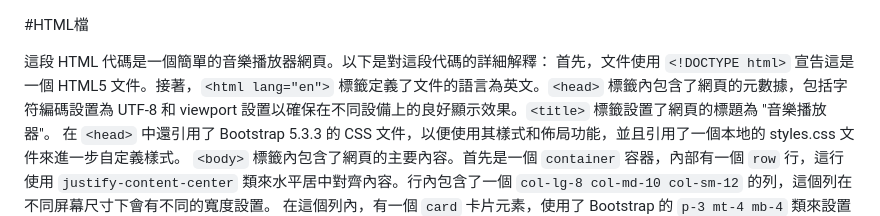
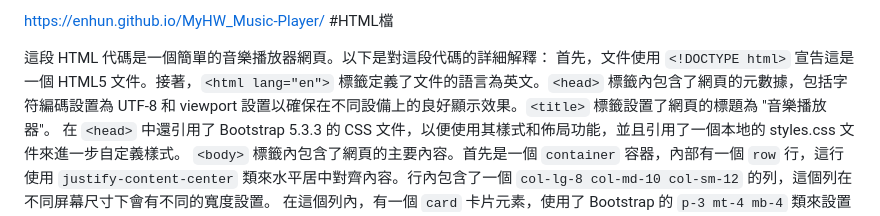
Before and after one commit to enhun/MyHW_Music-Player, a Markdown page: README.md, the part around the change. Rendered like a GitHub page.

```diff
--- a/README.md
+++ b/README.md
@@ -1,3 +1,5 @@
+
+https://enhun.github.io/MyHW_Music-Player/
 #HTML檔
 
 這段 HTML 代碼是一個簡單的音樂播放器網頁。以下是對這段代碼的詳細解釋：
```
